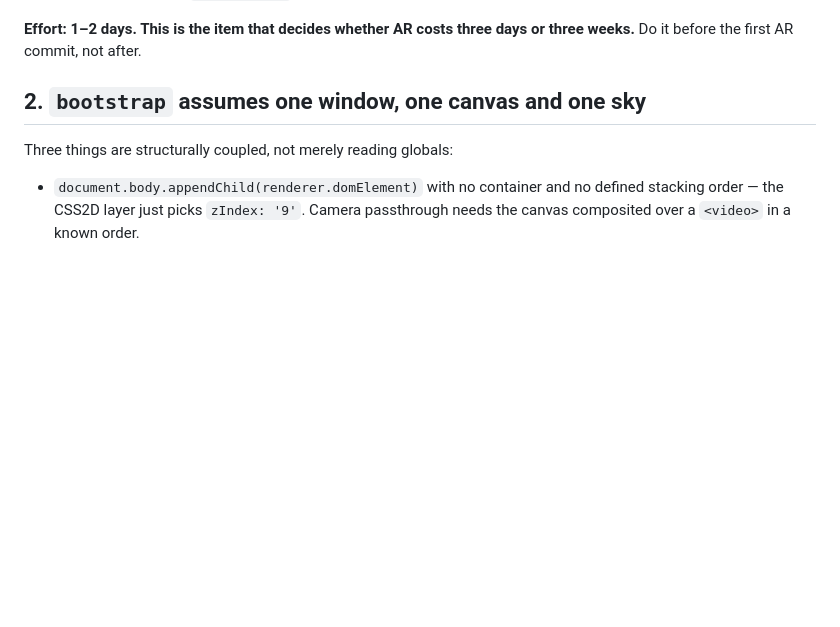
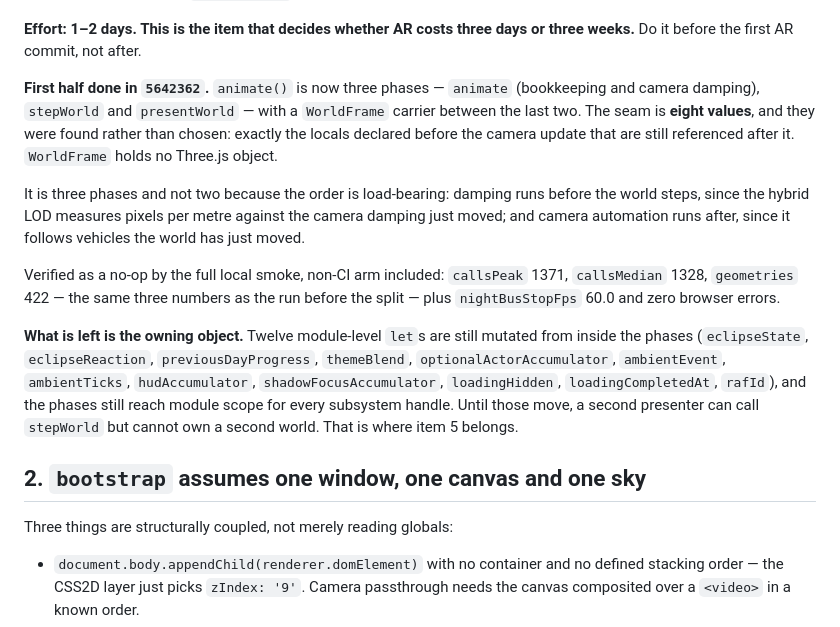
Before and after one commit to stojeden/voxel-diorama, a Markdown page: docs/next-steps.md, the part around the change. Drawn GitHub-style; blank space fills up the shorter version.

Commit message:
docs: record the first half of the seam, and what it does not yet buy
The split is verified as a no-op, but a second presenter still cannot own a
second world while twelve module lets and every subsystem handle live in module
scope. Named them rather than leaving the item looking finished.

Co-Authored-By: Claude Opus 5 <noreply@anthropic.com>

```diff
--- a/docs/next-steps.md
+++ b/docs/next-steps.md
@@ -27,6 +27,27 @@ What is missing is one object that owns the twenty subsystems and takes a `Frame
 
 **Effort: 1–2 days. This is the item that decides whether AR costs three days or three
 weeks.** Do it before the first AR commit, not after.
+
+**First half done in `5642362`.** `animate()` is now three phases — `animate` (bookkeeping and
+camera damping), `stepWorld` and `presentWorld` — with a `WorldFrame` carrier between the last
+two. The seam is **eight values**, and they were found rather than chosen: exactly the locals
+declared before the camera update that are still referenced after it. `WorldFrame` holds no
+Three.js object.
+
+It is three phases and not two because the order is load-bearing: damping runs before the world
+steps, since the hybrid LOD measures pixels per metre against the camera damping just moved; and
+camera automation runs after, since it follows vehicles the world has just moved.
+
+Verified as a no-op by the full local smoke, non-CI arm included: `callsPeak` 1371, `callsMedian`
+1328, `geometries` 422 — the same three numbers as the run before the split — plus
+`nightBusStopFps` 60.0 and zero browser errors.
+
+**What is left is the owning object.** Twelve module-level `let`s are still mutated from inside
+the phases (`eclipseState`, `eclipseReaction`, `previousDayProgress`, `themeBlend`,
+`optionalActorAccumulator`, `ambientEvent`, `ambientTicks`, `hudAccumulator`,
+`shadowFocusAccumulator`, `loadingHidden`, `loadingCompletedAt`, `rafId`), and the phases still
+reach module scope for every subsystem handle. Until those move, a second presenter can call
+`stepWorld` but cannot own a second world. That is where item 5 belongs.
 
 ## 2. `bootstrap` assumes one window, one canvas and one sky
 
```
